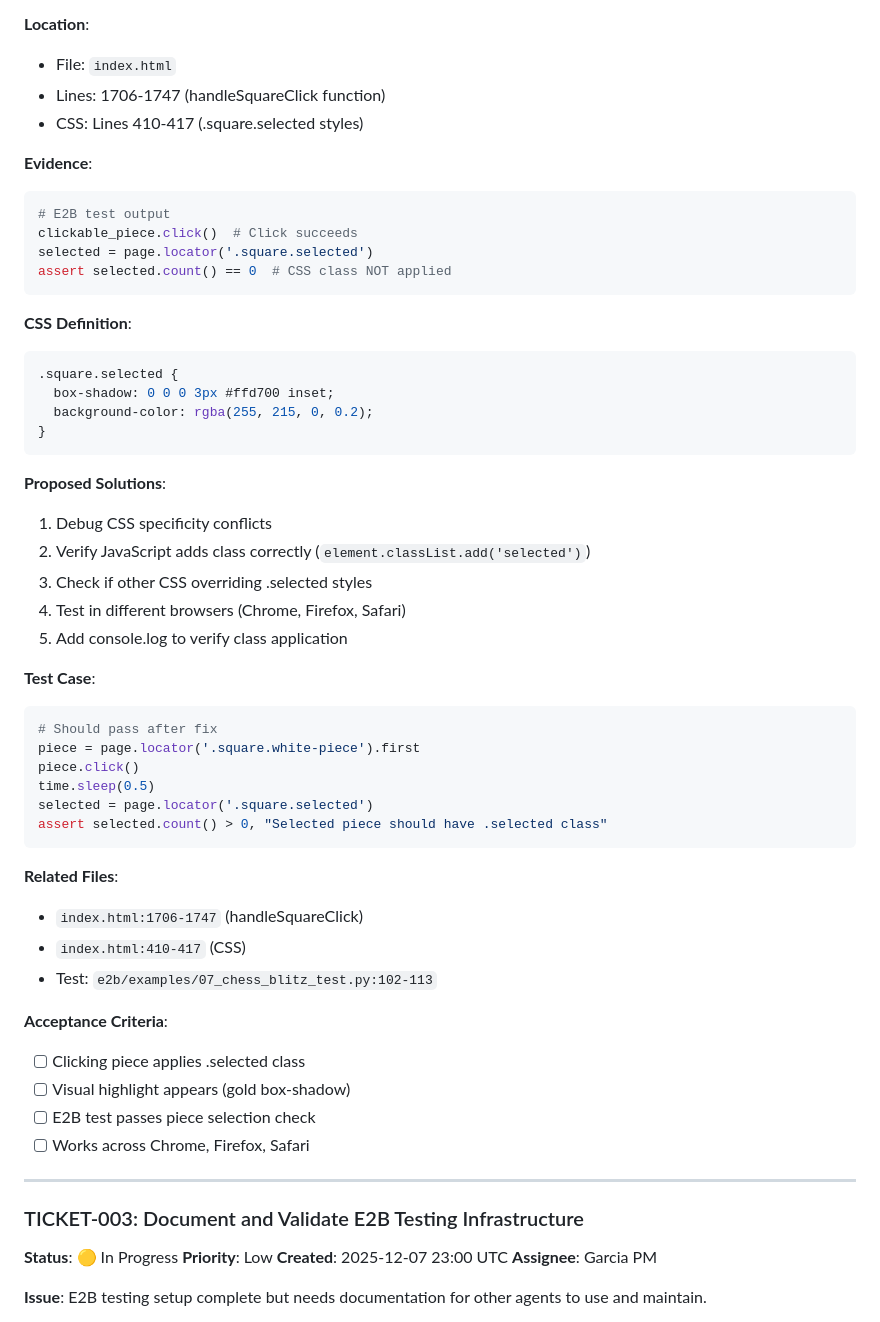
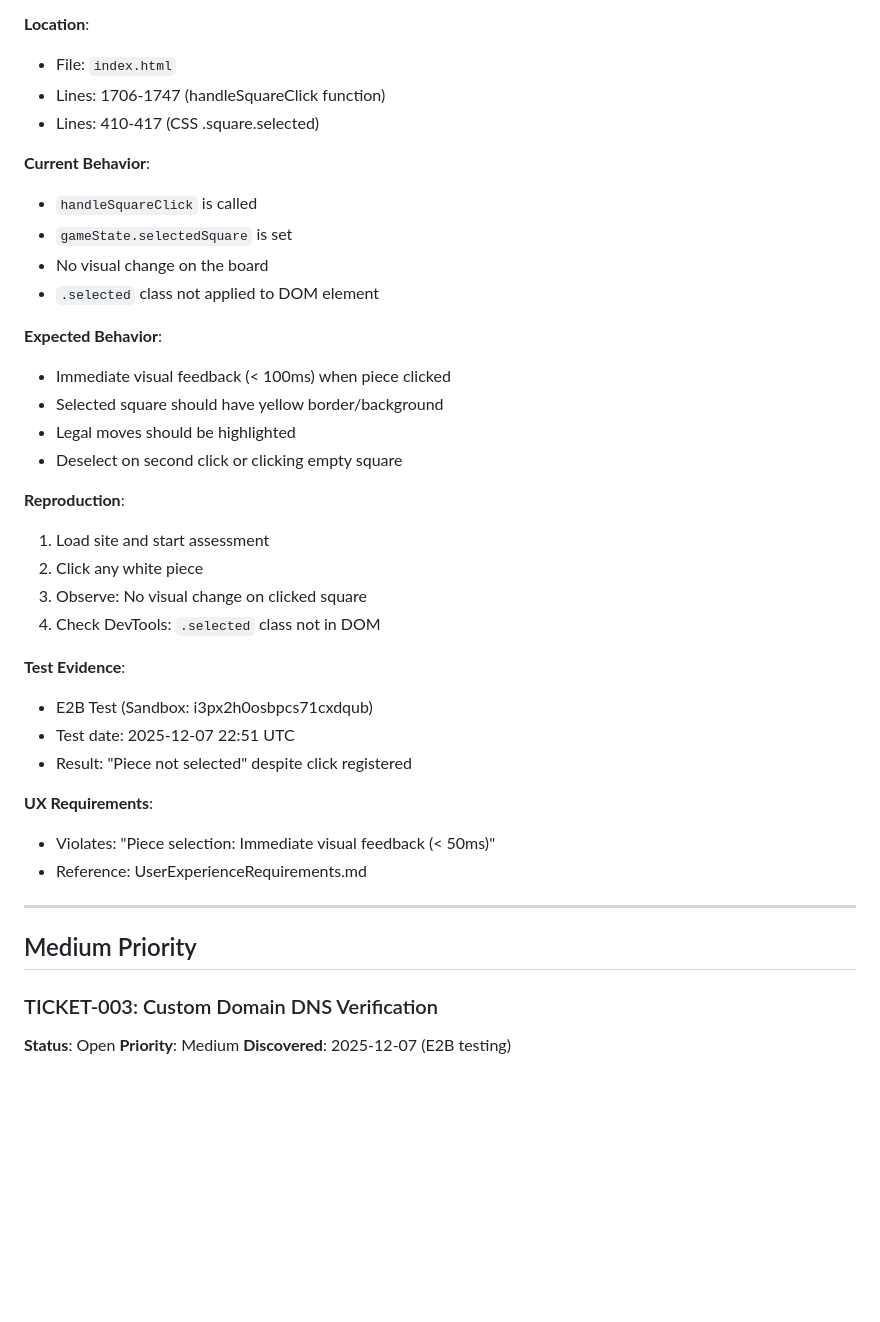
Before and after one commit to ammonfife/ChessBlitzArena, a Markdown page: TICKETS.md, the part around the change printed below. GitHub-like rendering; blank space fills up the shorter version.

````diff
--- a/TICKETS.md
+++ b/TICKETS.md
@@ -85,60 +58,41 @@ JavaScript click handler fires but CSS class application failing
 **Location**:
 - File: `index.html`
 - Lines: 1706-1747 (handleSquareClick function)
-- CSS: Lines 410-417 (.square.selected styles)
+- Lines: 410-417 (CSS .square.selected)
 
-**Evidence**:
-```python
-# E2B test output
-clickable_piece.click()  # Click succeeds
-selected = page.locator('.square.selected')
-assert selected.count() == 0  # CSS class NOT applied
-```
+**Current Behavior**:
+- `handleSquareClick` is called
+- `gameState.selectedSquare` is set
+- No visual change on the board
+- `.selected` class not applied to DOM element
 
-**CSS Definition**:
-```css
-.square.selected {
-  box-shadow: 0 0 0 3px #ffd700 inset;
-  background-color: rgba(255, 215, 0, 0.2);
-}
-```
+**Expected Behavior**:
+- Immediate visual feedback (< 100ms) when piece clicked
+- Selected square should have yellow border/background
+- Legal moves should be highlighted
+- Deselect on second click or clicking empty square
 
-**Proposed Solutions**:
-1. Debug CSS specificity conflicts
-2. Verify JavaScript adds class correctly (`element.classList.add('selected')`)
-3. Check if other CSS overriding .selected styles
-4. Test in different browsers (Chrome, Firefox, Safari)
-5. Add console.log to verify class application
+**Reproduction**:
+1. Load site and start assessment
+2. Click any white piece
+3. Observe: No visual change on clicked square
+4. Check DevTools: `.selected` class not in DOM
 
-**Test Case**:
-```python
-# Should pass after fix
-piece = page.locator('.square.white-piece').first
-piece.click()
-time.sleep(0.5)
-selected = page.locator('.square.selected')
-assert selected.count() > 0, "Selected piece should have .selected class"
-```
+**Test Evidence**:
+- E2B Test (Sandbox: i3px2h0osbpcs71cxdqub)
+- Test date: 2025-12-07 22:51 UTC
+- Result: "Piece not selected" despite click registered
 
-**Related Files**:
-- `index.html:1706-1747` (handleSquareClick)
-- `index.html:410-417` (CSS)
-- Test: `e2b/examples/07_chess_blitz_test.py:102-113`
-
-**Acceptance Criteria**:
-- [ ] Clicking piece applies .selected class
-- [ ] Visual highlight appears (gold box-shadow)
-- [ ] E2B test passes piece selection check
-- [ ] Works across Chrome, Firefox, Safari
+**UX Requirements**:
+- Violates: "Piece selection: Immediate visual feedback (< 50ms)"
+- Reference: UserExperienceRequirements.md
 
 ---
 
-### TICKET-003: Document and Validate E2B Testing Infrastructure
-**Status**: 🟡 In Progress
-**Priority**: Low
-**Created**: 2025-12-07 23:00 UTC
-**Assignee**: Garcia PM
+## Medium Priority
 
-**Issue**:
-E2B testing setup complete but needs documentation for other agents to use and maintain.
+### TICKET-003: Custom Domain DNS Verification
+**Status**: Open
+**Priority**: Medium
+**Discovered**: 2025-12-07 (E2B testing)
 
````
Also changed, not shown: other parts of TICKETS.md (+77 -141 lines).
